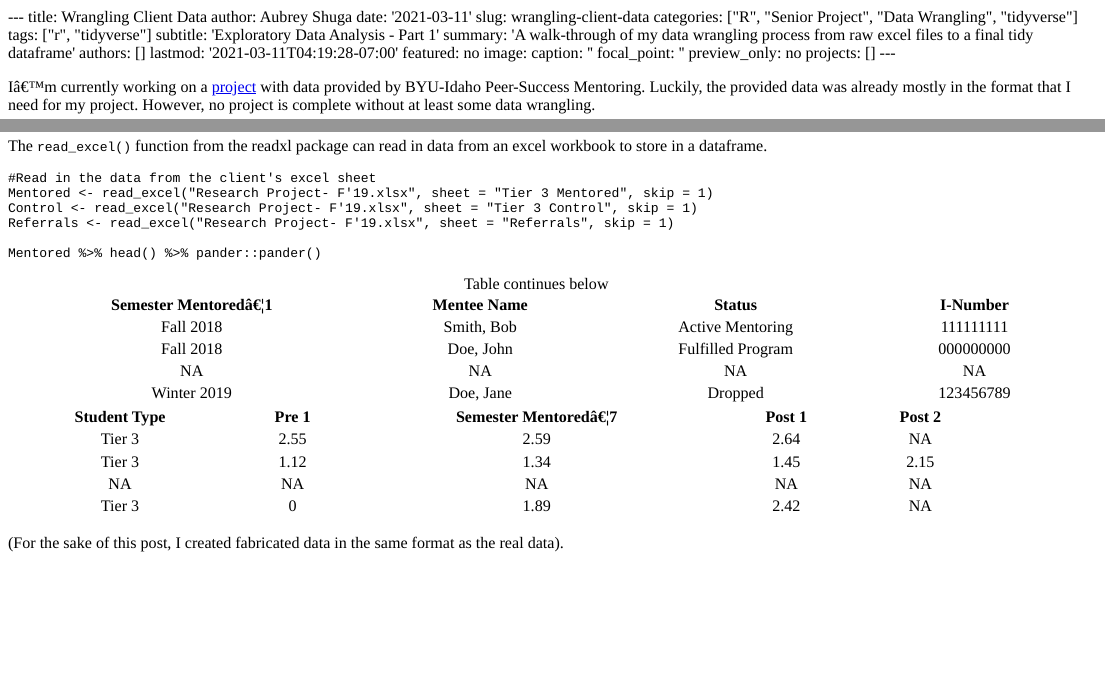
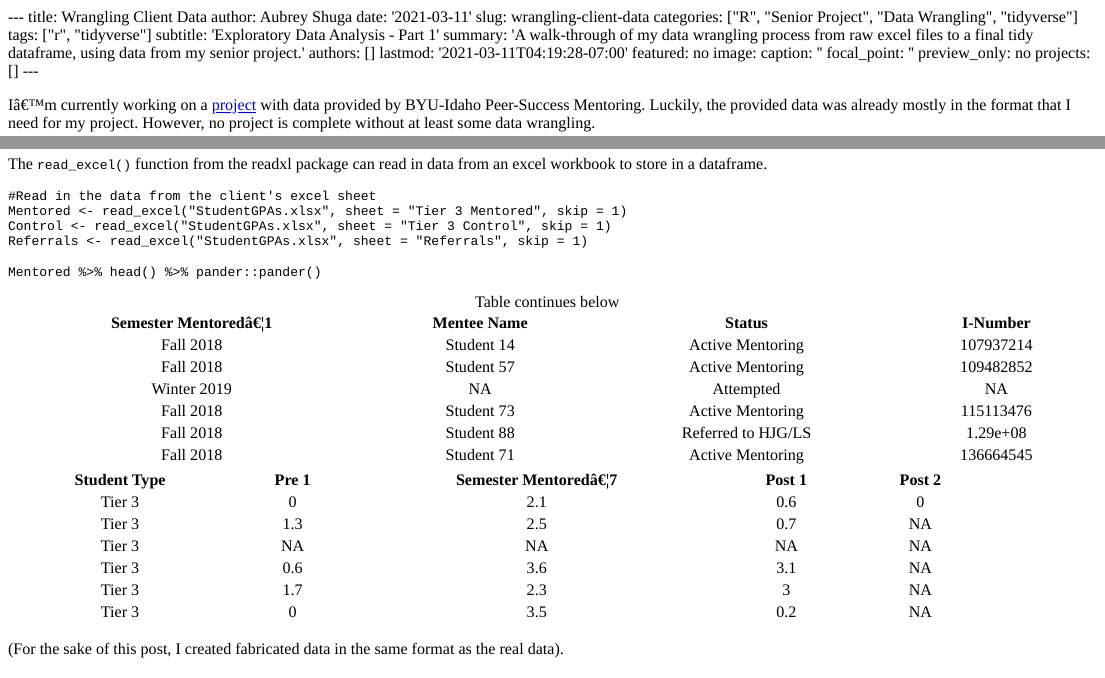
Before and after one commit to aubreyshuga/aubreyshuga-site, an R Markdown document (content/post/2021-03-11-wrangling-client-data/index.Rmd): the page in a window 1100 px wide, from its top, and a second part further down, joined at a grey line. The pictures show the output file content/post/2021-03-11-wrangling-client-data/index.html that the author committed with the source, opened offline.

Commit message:
fix links

````diff
--- a/content/post/2021-03-11-wrangling-client-data/index.Rmd
+++ b/content/post/2021-03-11-wrangling-client-data/index.Rmd
@@ -6,7 +6,7 @@ slug: wrangling-client-data
 categories: ["R", "Senior Project", "Data Wrangling", "tidyverse"]
 tags: ["r", "tidyverse"]
 subtitle: 'Exploratory Data Analysis - Part 1'
-summary: 'A walk-through of my data wrangling process from raw excel files to a final tidy dataframe'
+summary: 'A walk-through of my data wrangling process from raw excel files to a final tidy dataframe, using data from my senior project.'
 authors: []
 lastmod: '2021-03-11T04:19:28-07:00'
 featured: no
@@ -162,63 +162,63 @@ Even before reading in the data, I noticed some changes that needed to be made:
  * Two columns have the same name, "Semester Mentored".
  * There are 3 tabs, but there are really two overlapping sets of two groups: Control vs Mentored and Tier 3 vs Referral. The three tabs don't group the students in the way we need.
  * This data includes student identifiers, such as their name and their student ID number, which need to be removed for privacy reasons.
- * Some rows are completely blank.
+ * Some rows don't have any student data in them.
  * The column names contain spaces, which will make referencing them harder.
 
 ## Read in the Data using read_excel
 
 The `read_excel()` function from the readxl package can read in data from an excel workbook to store in a dataframe.
 
-```
+```{r message=FALSE, warning=FALSE}
 #Read in the data from the client's excel sheet
-Mentored <- read_excel("Research Project- F'19.xlsx", sheet = "Tier 3 Mentored", skip = 1)
-Control <- read_excel("Research Project- F'19.xlsx", sheet = "Tier 3 Control", skip = 1)
-Referrals <- read_excel("Research Project- F'19.xlsx", sheet = "Referrals", skip = 1)
+Mentored <- read_excel("StudentGPAs.xlsx", sheet = "Tier 3 Mentored", skip = 1)
+Control <- read_excel("StudentGPAs.xlsx", sheet = "Tier 3 Control", skip = 1)
+Referrals <- read_excel("StudentGPAs.xlsx", sheet = "Referrals", skip = 1)
 
 Mentored %>% head() %>% pander::pander()
 ```
 
-```{r echo=FALSE}
-Mentored <- data.frame(
-  `Semester Mentored...1` = rep(c("Fall 2018", "Fall 2018", NA, "Winter 2019"), 5),
-  `Mentee Name` = rep(c("Smith, Bob", "Doe, John", NA, "Doe, Jane"),5),
-  `Status` = rep(c("Active Mentoring", "Fulfilled Program", NA, "Dropped"),5),
-  `I-Number` = rep(c("111111111", "000000000", NA, "123456789"),5),
-  `Student Type` = rep(c("Tier 3", "Tier 3", NA, "Tier 3"),5),
-  `Pre 1` = rep(c(2.55, 1.12, NA, 0.00),5),
-  `Semester Mentored...7` = rep(c(2.59, 1.34, NA, 1.89),5),
-  `Post 1` = rep(c(2.64, 1.45, NA, 2.42),5),
-  `Post 2` = rep(c(NA, 2.15, NA, NA),5),
-  check.names = FALSE
-  )
-
-Referrals <- data.frame(
-  `Semester Mentored...1` = rep(c("Fall 2018", "Winter 2019", NA, "Winter 2019"), 3),
-  `Mentee Name` = rep(c("Smith, Bob", "Doe, John", NA, "Doe, Jane"),3),
-  `Status` = rep(c("Referred to HJG/LS", "Fulfilled Program", NA, "Dropped"),3),
-  `I-Number` = rep(c("111111111", "000000000", NA, "123456789"),3),
-  `Student Type` = rep(c("Referral", "Referral", NA, "Referral"),3),
-  `Pre 1` = rep(c(2.55, 1.12, NA, 0.00),3),
-  `Semester Mentored...7` = rep(c(2.59, 1.34, NA, 1.89),3),
-  `Post 1` = rep(c(2.64, 1.45, NA, 2.42),3),
-  `Post 2` = rep(c(NA, 2.15, NA, NA),3),
-  check.names = FALSE
-  )
-
-Control <- data.frame(
-  `Semester Mentored...1` = rep(c("Fall 2018", "Fall 2018", NA, "Winter 2019"), 10),
-  `Mentee Name` = rep(c("Smith, Bob", "Doe, John", NA, "Doe, Jane"),10),
-  `Status` = rep(c("Attempted", "Attempted", "NA", "Attempted"),10),
-  `I-Number` = rep(c("111111111", "000000000", "NA", "123456789"),10),
-  `Student Type` = rep(c("Tier 3", "Tier 3", "NA", "Tier 3"),10),
-  `Pre 1` = rep(c(2.55, 1.12, NA, 0.00),10),
-  `Semester Mentored...7` = rep(c(2.59, 1.34, NA, 1.89),10),
-  `Post 1` = rep(c(2.64, 1.45, NA, 2.42),10),
-  `Post 2` = rep(c(NA, 2.15, NA, NA),10),
-  check.names = FALSE
-  )
-
-Mentored %>% head(4) %>% pander::pander()
+```{r eval=FALSE, include=FALSE}
+# Mentored <- data.frame(
+#   `Semester Mentored...1` = rep(c("Fall 2018", "Fall 2018", NA, "Winter 2019"), 5),
+#   `Mentee Name` = rep(c("Smith, Bob", "Doe, John", NA, "Doe, Jane"),5),
+#   `Status` = rep(c("Active Mentoring", "Fulfilled Program", NA, "Dropped"),5),
+#   `I-Number` = rep(c("111111111", "000000000", NA, "123456789"),5),
+#   `Student Type` = rep(c("Tier 3", "Tier 3", NA, "Tier 3"),5),
+#   `Pre 1` = rep(c(2.55, 1.12, NA, 0.00),5),
+#   `Semester Mentored...7` = rep(c(2.59, 1.34, NA, 1.89),5),
+#   `Post 1` = rep(c(2.64, 1.45, NA, 2.42),5),
+#   `Post 2` = rep(c(NA, 2.15, NA, NA),5),
+#   check.names = FALSE
+#   )
+#
+# Referrals <- data.frame(
+#   `Semester Mentored...1` = rep(c("Fall 2018", "Winter 2019", NA, "Winter 2019"), 3),
+#   `Mentee Name` = rep(c("Smith, Bob", "Doe, John", NA, "Doe, Jane"),3),
+#   `Status` = rep(c("Referred to HJG/LS", "Fulfilled Program", NA, "Dropped"),3),
+#   `I-Number` = rep(c("111111111", "000000000", NA, "123456789"),3),
+#   `Student Type` = rep(c("Referral", "Referral", NA, "Referral"),3),
+#   `Pre 1` = rep(c(2.55, 1.12, NA, 0.00),3),
+#   `Semester Mentored...7` = rep(c(2.59, 1.34, NA, 1.89),3),
+#   `Post 1` = rep(c(2.64, 1.45, NA, 2.42),3),
+#   `Post 2` = rep(c(NA, 2.15, NA, NA),3),
+#   check.names = FALSE
+#   )
+#
+# Control <- data.frame(
+#   `Semester Mentored...1` = rep(c("Fall 2018", "Fall 2018", NA, "Winter 2019"), 10),
+#   `Mentee Name` = rep(c("Smith, Bob", "Doe, John", NA, "Doe, Jane"),10),
+#   `Status` = rep(c("Attempted", "Attempted", "NA", "Attempted"),10),
+#   `I-Number` = rep(c("111111111", "000000000", "NA", "123456789"),10),
+#   `Student Type` = rep(c("Tier 3", "Tier 3", "NA", "Tier 3"),10),
+#   `Pre 1` = rep(c(2.55, 1.12, NA, 0.00),10),
+#   `Semester Mentored...7` = rep(c(2.59, 1.34, NA, 1.89),10),
+#   `Post 1` = rep(c(2.64, 1.45, NA, 2.42),10),
+#   `Post 2` = rep(c(NA, 2.15, NA, NA),10),
+#   check.names = FALSE
+#   )
+#
+# Mentored %>% head(4) %>% pander::pander()
 ```
 
 (For the sake of this post, I created fabricated data in the same format as the real data).
````
Also changed, not shown: content/post/2021-02-18-senior-project-proposal/index.Rmarkdown (+2 -2 lines), content/post/2021-03-11-wrangling-client-data/StudentGPAs.xlsx (added), content/post/2021-03-11-wrangling-client-data/index.html, content/post/2021-03-11-wrangling-client-data/index.Rmd (2 more changed lines), 1 other file.
